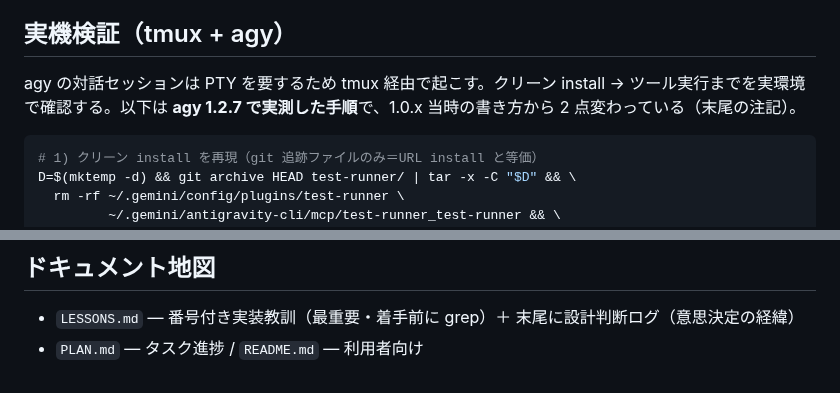
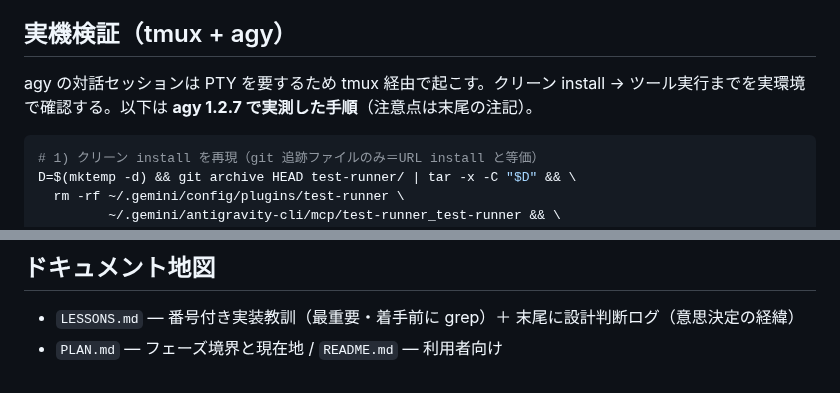
Before and after one commit to kwrkb/agy-plugins, a Markdown page: CLAUDE.md, 2 parts joined by grey strips. Drawn GitHub-style.

Commit message:
docs: CLAUDE.md の PLAN.md の説明と実機検証手順の前置きを現状に合わせる
Co-Authored-By: Claude Opus 5.5 <noreply@anthropic.com>

````diff
--- a/CLAUDE.md
+++ b/CLAUDE.md
@@ -45,7 +45,7 @@ cd agy-plugin-kit/validator/src && go vet ./... && go test ./...
 
 ## 実機検証（tmux + agy）
 
-agy の対話セッションは PTY を要するため tmux 経由で起こす。クリーン install → ツール実行までを実環境で確認する。以下は **agy 1.2.7 で実測した手順**で、1.0.x 当時の書き方から 2 点変わっている（末尾の注記）。
+agy の対話セッションは PTY を要するため tmux 経由で起こす。クリーン install → ツール実行までを実環境で確認する。以下は **agy 1.2.7 で実測した手順**（注意点は末尾の注記）。
 
 ```bash
 # 1) クリーン install を再現（git 追跡ファイルのみ＝URL install と等価）
@@ -101,4 +101,4 @@ ls ~/.gemini/antigravity-cli/mcp/test-runner_test-runner/   # 新サーバーな
 ## ドキュメント地図
 
 - `LESSONS.md` — 番号付き実装教訓（最重要・着手前に grep）＋ 末尾に設計判断ログ（意思決定の経緯）
-- `PLAN.md` — タスク進捗 / `README.md` — 利用者向け
+- `PLAN.md` — フェーズ境界と現在地 / `README.md` — 利用者向け
````
